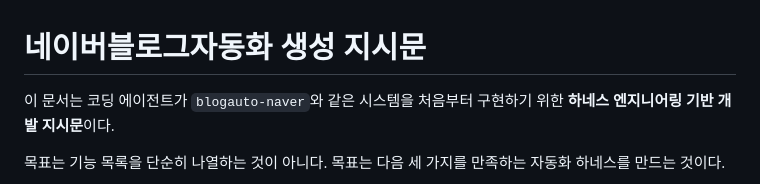
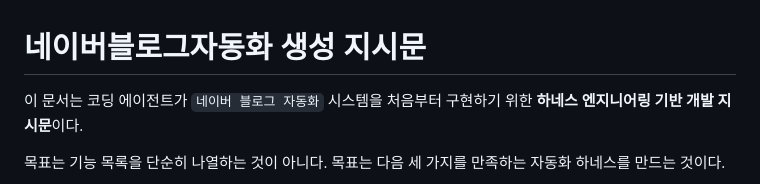
Before and after one commit to mra8410-sys/blogauto-naver, a Markdown page: 네이버블로그자동화생성지시문.MD, the part around the change. GitHub-like rendering.

```diff
--- a/네이버블로그자동화생성지시문.MD
+++ b/네이버블로그자동화생성지시문.MD
@@ -1,6 +1,6 @@
 # 네이버블로그자동화 생성 지시문
 
-이 문서는 코딩 에이전트가 `blogauto-naver`와 같은 시스템을 처음부터 구현하기 위한 **하네스 엔지니어링 기반 개발 지시문**이다.
+이 문서는 코딩 에이전트가 `네이버 블로그 자동화` 시스템을 처음부터 구현하기 위한 **하네스 엔지니어링 기반 개발 지시문**이다.
 
 목표는 기능 목록을 단순히 나열하는 것이 아니다. 목표는 다음 세 가지를 만족하는 자동화 하네스를 만드는 것이다.
 
```
